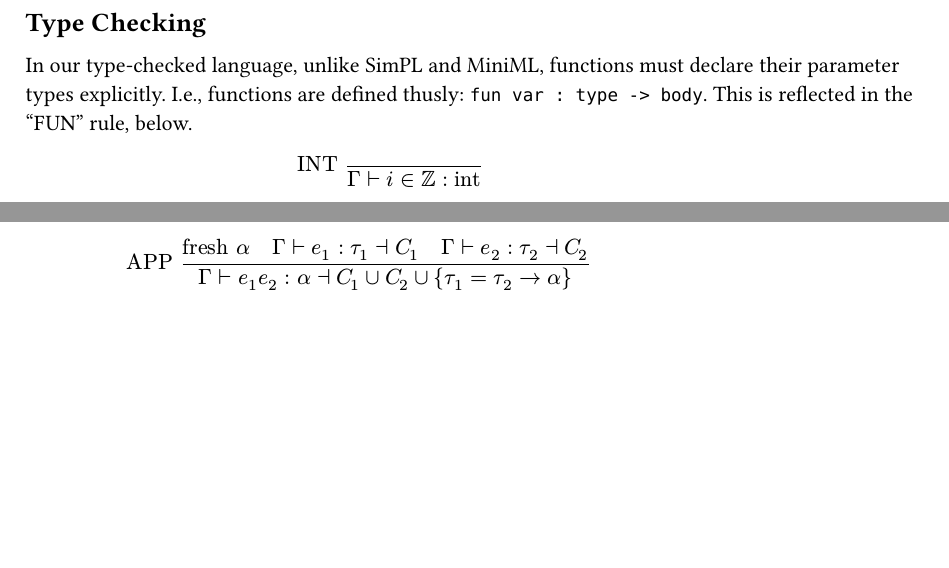
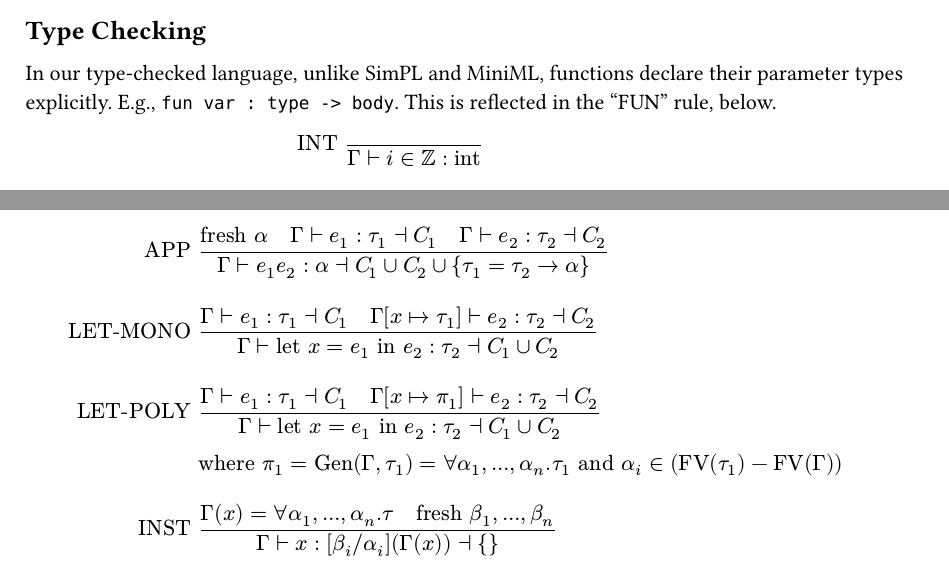
Before and after one commit to cs440lang/lectures, a Typst document (slides/A2-static.typ): two parts of pages 2 and 3 of 3 before the commit and two parts of pages 1 and 2 of 2 after it, joined at a grey line, cut so that both start at the same text, the shorter picture padded with empty space. Compiled offline with Typst 0.15.

Commit message:
Adding rules for let-polymorphism

```diff
--- a/slides/A2-static.typ
+++ b/slides/A2-static.typ
@@ -42,14 +42,13 @@ signatures. $Gamma$ denotes a typing context.
     is not used elsewhere],
 )
 
-#pagebreak()
+#v(1em)
 
 == Type Checking
 
-In our type-checked language, unlike SimPL and MiniML, functions must declare
-their parameter types explicitly. I.e., functions are defined thusly:
-`fun var : type -> body`. This is reflected in the "FUN" rule, below.
-
+In our type-checked language, unlike SimPL and MiniML, functions declare
+their parameter types explicitly. E.g., `fun var : type -> body`. This is
+reflected in the "FUN" rule, below.
 
 $
      "INT" & () / (Gamma tstile i in ZZ : "int") \
@@ -134,3 +133,4 @@ $
                / (Gamma tstile e_1 e_2 : alpha rtstile C_1 union C_2
                union { tau_1 = tau_2 -> alpha}) \
              \
+  "LET-MONO" & (
@@ -136,0 +144 @@ $
+  "LET-POLY" & (
```
Also changed, not shown: slides/A2-static.typ (23 more changed lines). Lines whose indentation alone changed are shown as unchanged.
